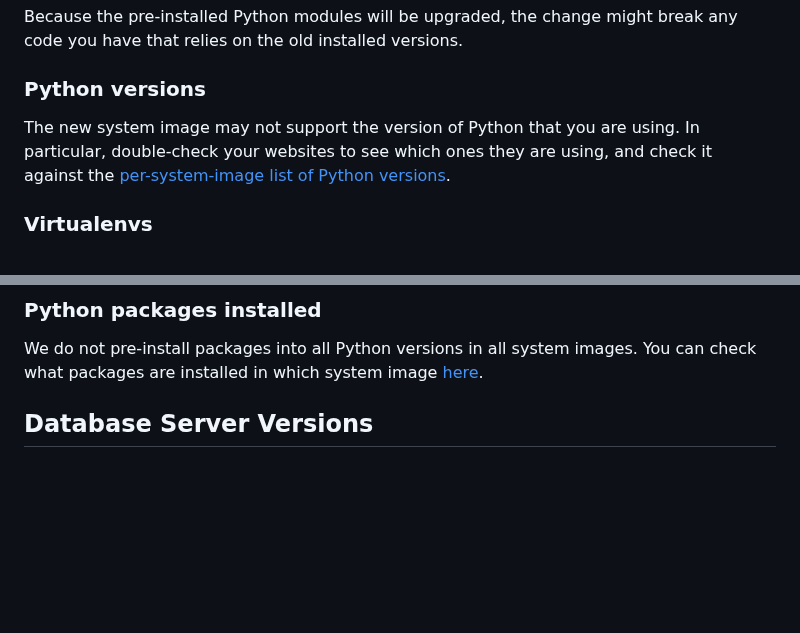
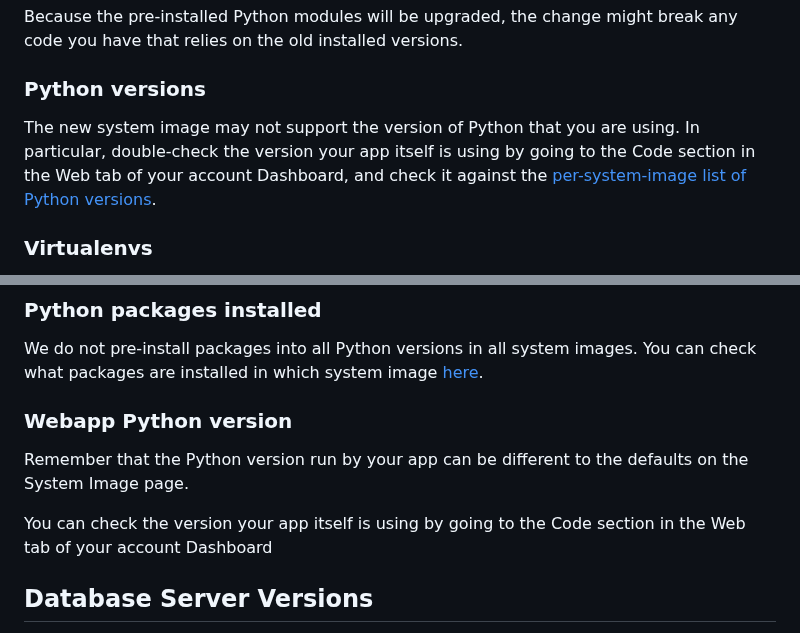
Before and after one commit to pythonanywhere/help_pages, a Markdown page: articles/ChangingSystemImage.md, 2 parts joined by grey strips. Rendered like a GitHub page; blank space fills up the shorter version.

Commit message:
Update ChangingSystemImage.md
Made it clearer that the app itself has a python version that needs checking when changing its underlying OS

```diff
--- a/articles/ChangingSystemImage.md
+++ b/articles/ChangingSystemImage.md
@@ -55,7 +55,8 @@ installed versions.
 ### Python versions
 
 The new system image may not support the version of Python that you are using.
-In particular, double-check your websites to see which ones they are using,
+In particular, double-check the version your app itself is using by going to
+the Code section in the Web tab of your account Dashboard,
 and check it against the [per-system-image list of Python versions](/pages/PythonVersions).
 
 ### Virtualenvs
@@ -111,6 +112,14 @@ We do not pre-install packages into all Python versions in all system images.
 You can check what packages are installed in which system
 image [here](https://www.pythonanywhere.com/batteries_included/).
 
+### Webapp Python version
+
+Remember that the Python version run by your app can be different to the defaults
+on the System Image page.
+
+You can check the version your app itself is using by going to the
+Code section in the Web tab of your account Dashboard
+
 
 ## Database Server Versions
 
```
